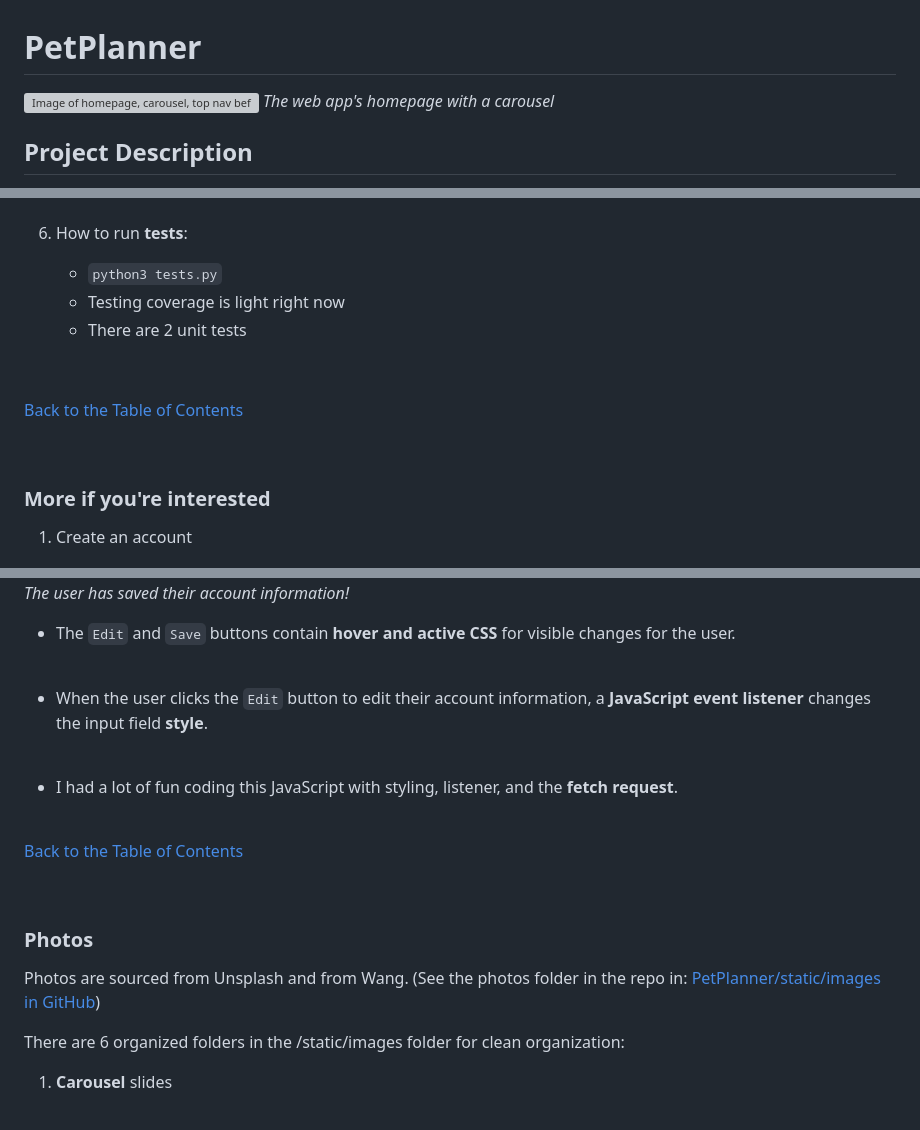
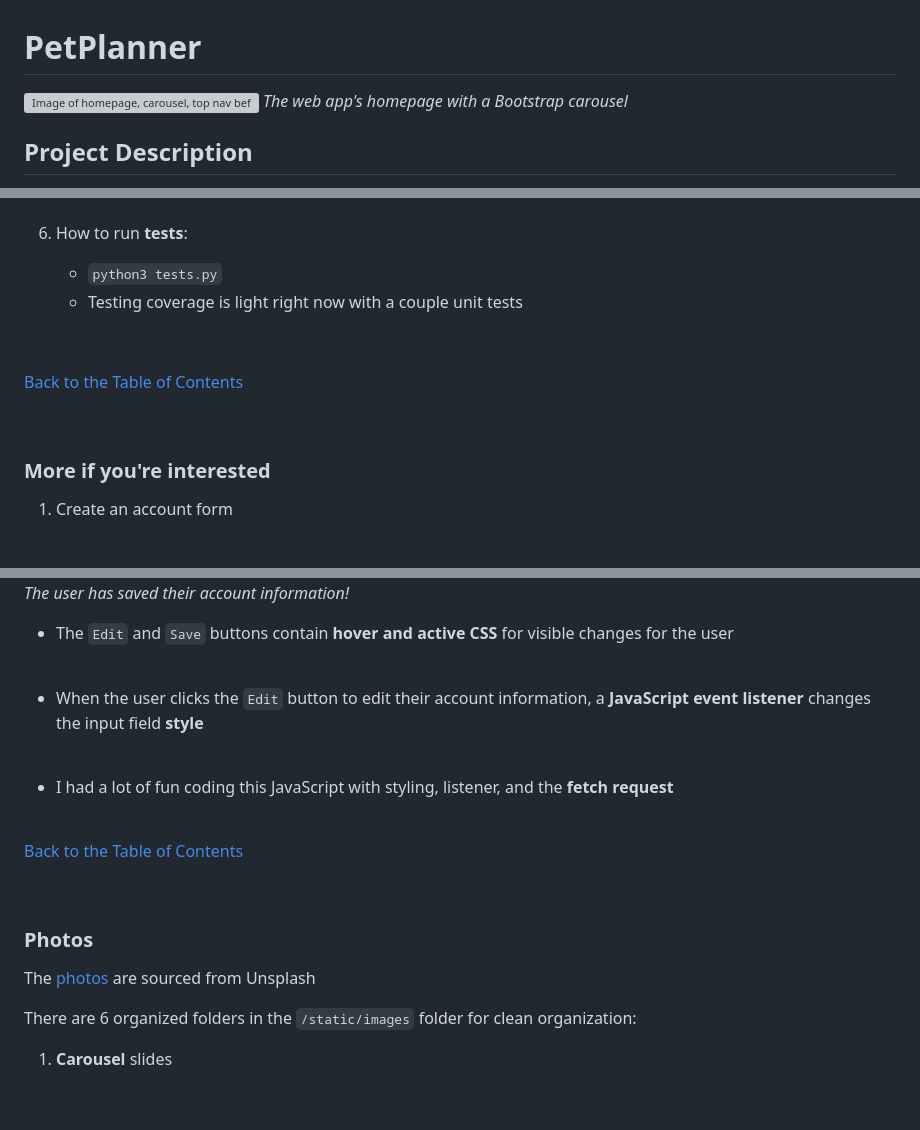
Before and after one commit to LuccaWang1/PetPlanner, a Markdown page: README.md, 3 parts joined by grey strips. Drawn GitHub-style; grey boxes are pictures that could not be loaded.

```diff
--- a/README.md
+++ b/README.md
@@ -3,7 +3,7 @@
 # PetPlanner
 
 ![Image of homepage, carousel, top nav before logging in/while logged out](/static/images/Readme_Markdown/home.png)
-*The web app's homepage with a carousel*
+*The web app's homepage with a Bootstrap carousel*
 <a name="description"></a>
 
 ## Project Description
@@ -239,8 +239,7 @@ The full stack project includes a PostgreSQL relational database and was built a
 6. How to run __tests__:
 
    * `python3 tests.py`
-   * Testing coverage is light right now
-   * There are 2 unit tests
+   * Testing coverage is light right now with a couple unit tests
 
 <br>
 
@@ -251,7 +250,7 @@ The full stack project includes a PostgreSQL relational database and was built a
 <br>
 
 ### More if you're interested
-1. Create an account
+1. Create an account form
 
 ![Image of the Create Account webpage](/static/images/Readme_Markdown/create-account.png)
 *A user can create an account*
@@ -307,13 +309,13 @@ The full stack project includes a PostgreSQL relational database and was built a
 ![Image of My Account webpage](/static/images/Readme_Markdown/ma.png)
 *The user has saved their account information!*
 
-* The `Edit` and `Save` buttons contain __hover and active CSS__ for visible changes for the user.
+* The `Edit` and `Save` buttons contain __hover and active CSS__ for visible changes for the user
 <br>
 
-* When the user clicks the `Edit` button to edit their account information, a __JavaScript event listener__ changes the input field __style__.
+* When the user clicks the `Edit` button to edit their account information, a __JavaScript event listener__ changes the input field __style__
 <br>
 
-* I had a lot of fun coding this JavaScript with styling, listener, and the __fetch request__.
+* I had a lot of fun coding this JavaScript with styling, listener, and the __fetch request__
 
 <br>
 
@@ -324,9 +326,9 @@ The full stack project includes a PostgreSQL relational database and was built a
 
 ### Photos
 
-Photos are sourced from Unsplash and from Wang. (See the photos folder in the repo in: [PetPlanner/static/images in GitHub](https://github.com/LuccaWang1/PetPlanner/tree/main/static/images))
+The [photos](https://github.com/LuccaWang1/PetPlanner/tree/main/static/images) are sourced from Unsplash
 
-There are 6 organized folders in the /static/images folder for clean organization:
+There are 6 organized folders in the `/static/images` folder for clean organization:
 1. __Carousel__ slides
 <br>
 
```
Also changed, not shown: other parts of README.md (+32 -29 lines).
